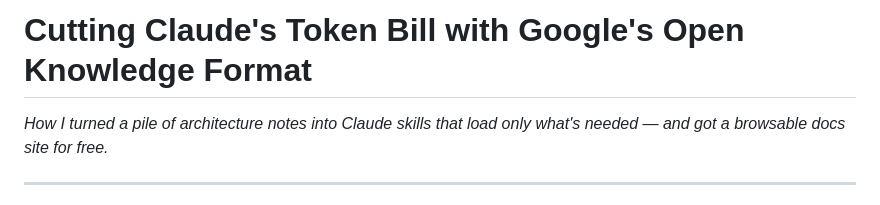
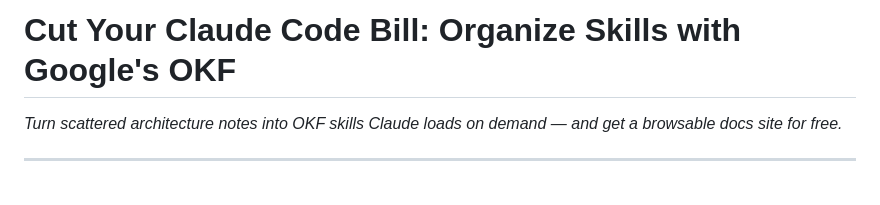
Before and after one commit to hamsof/okf-claude-skills-demo, a Markdown page: ARTICLE.md, the part around the change. Drawn GitHub-style.

Commit message:
docs: update article H1
Co-Authored-By: Claude Opus 4.8 <noreply@anthropic.com>

```diff
--- a/ARTICLE.md
+++ b/ARTICLE.md
@@ -1,6 +1,6 @@
-# Cutting Claude's Token Bill with Google's Open Knowledge Format
+# Cut Your Claude Code Bill: Organize Skills with Google's OKF
 
-*How I turned a pile of architecture notes into Claude skills that load only what's needed — and got a browsable docs site for free.*
+*Turn scattered architecture notes into OKF skills Claude loads on demand — and get a browsable docs site for free.*
 
 ---
 
```
